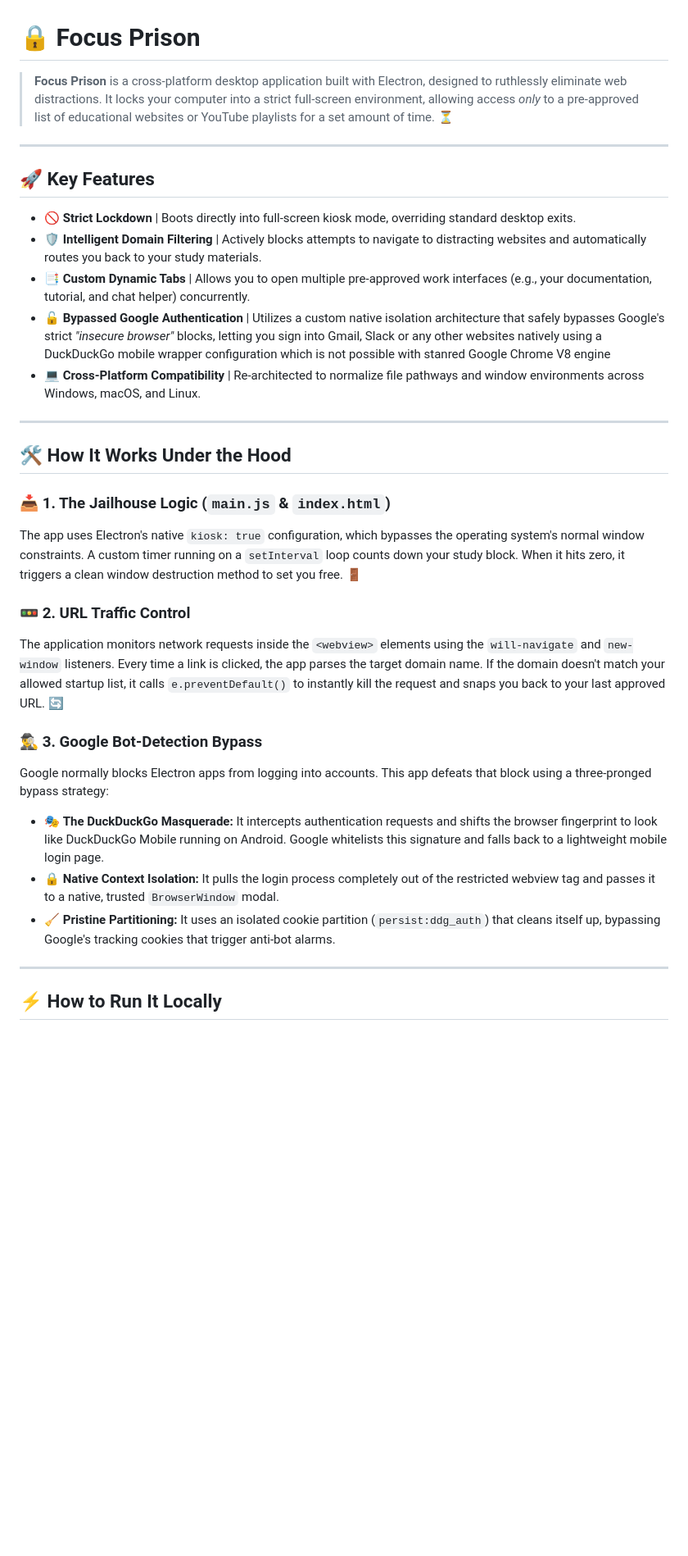
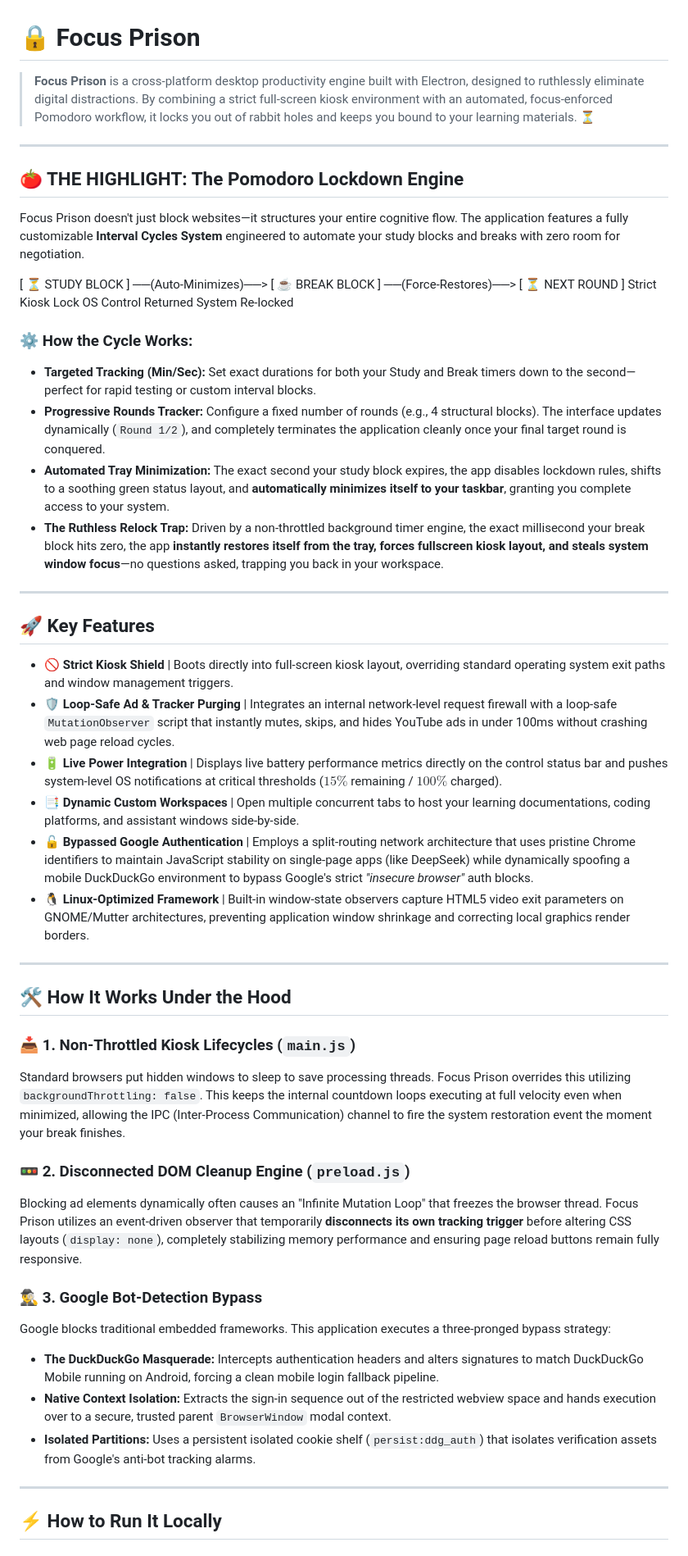
Before and after one commit to Rupayon-Das/focus-prison, a Markdown page: README.md, the part around one of its changes. Shown at 82% size. Drawn GitHub-style; blank space fills up the shorter version.

Commit message:
Revise README for improved clarity and detail
Updated the README to enhance clarity and detail about the application's features and functionalities, including the Pomodoro Lockdown Engine and installation instructions.

```diff
--- a/README.md
+++ b/README.md
@@ -1,32 +1,49 @@
 # 🔒 Focus Prison
 
-> **Focus Prison** is a cross-platform desktop application built with Electron, designed to ruthlessly eliminate web distractions. It locks your computer into a strict full-screen environment, allowing access *only* to a pre-approved list of educational websites or YouTube playlists for a set amount of time. ⏳
+> **Focus Prison** is a cross-platform desktop productivity engine built with Electron, designed to ruthlessly eliminate digital distractions. By combining a strict full-screen kiosk environment with an automated, focus-enforced Pomodoro workflow, it locks you out of rabbit holes and keeps you bound to your learning materials. ⏳
+
+---
+
+## 🍅 THE HIGHLIGHT: The Pomodoro Lockdown Engine
+
+Focus Prison doesn't just block websites—it structures your entire cognitive flow. The application features a fully customizable **Interval Cycles System** engineered to automate your study blocks and breaks with zero room for negotiation.
+
+[ ⏳ STUDY BLOCK ] ──(Auto-Minimizes)──> [ ☕ BREAK BLOCK ] ──(Force-Restores)──> [ ⏳ NEXT ROUND ]
+Strict Kiosk Lock                       OS Control Returned                      System Re-locked
+
+
+### ⚙️ How the Cycle Works:
+* **Targeted Tracking (Min/Sec):** Set exact durations for both your Study and Break timers down to the second—perfect for rapid testing or custom interval blocks.
+* **Progressive Rounds Tracker:** Configure a fixed number of rounds (e.g., 4 structural blocks). The interface updates dynamically (`Round 1/2`), and completely terminates the application cleanly once your final target round is conquered.
+* **Automated Tray Minimization:** The exact second your study block expires, the app disables lockdown rules, shifts to a soothing green status layout, and **automatically minimizes itself to your taskbar**, granting you complete access to your system.
+* **The Ruthless Relock Trap:** Driven by a non-throttled background timer engine, the exact millisecond your break block hits zero, the app **instantly restores itself from the tray, forces fullscreen kiosk layout, and steals system window focus**—no questions asked, trapping you back in your workspace.
 
 ---
 
 ## 🚀 Key Features
 
-* 🚫 **Strict Lockdown** | Boots directly into full-screen kiosk mode, overriding standard desktop exits.
-* 🛡️ **Intelligent Domain Filtering** | Actively blocks attempts to navigate to distracting websites and automatically routes you back to your study materials.
-* 📑 **Custom Dynamic Tabs** | Allows you to open multiple pre-approved work interfaces (e.g., your documentation, tutorial, and chat helper) concurrently.
-* 🔓 **Bypassed Google Authentication** | Utilizes a custom native isolation architecture that safely bypasses Google's strict *"insecure browser"* blocks, letting you sign into Gmail, Slack or any other websites natively using a DuckDuckGo mobile wrapper configuration which is not possible with stanred Google Chrome V8 engine
-* 💻 **Cross-Platform Compatibility** | Re-architected to normalize file pathways and window environments across Windows, macOS, and Linux.
+* 🚫 **Strict Kiosk Shield** | Boots directly into full-screen kiosk layout, overriding standard operating system exit paths and window management triggers.
+* 🛡️ **Loop-Safe Ad & Tracker Purging** | Integrates an internal network-level request firewall with a loop-safe `MutationObserver` script that instantly mutes, skips, and hides YouTube ads in under 100ms without crashing web page reload cycles.
+* 🔋 **Live Power Integration** | Displays live battery performance metrics directly on the control status bar and pushes system-level OS notifications at critical thresholds ($15\%$ remaining / $100\%$ charged).
+* 📑 **Dynamic Custom Workspaces** | Open multiple concurrent tabs to host your learning documentations, coding platforms, and assistant windows side-by-side.
+* 🔓 **Bypassed Google Authentication** | Employs a split-routing network architecture that uses pristine Chrome identifiers to maintain JavaScript stability on single-page apps (like DeepSeek) while dynamically spoofing a mobile DuckDuckGo environment to bypass Google's strict *"insecure browser"* auth blocks.
+* 🐧 **Linux-Optimized Framework** | Built-in window-state observers capture HTML5 video exit parameters on GNOME/Mutter architectures, preventing application window shrinkage and correcting local graphics render borders.
 
 ---
 
 ## 🛠️ How It Works Under the Hood
 
-### 📥 1. The Jailhouse Logic (`main.js` & `index.html`)
-The app uses Electron's native `kiosk: true` configuration, which bypasses the operating system's normal window constraints. A custom timer running on a `setInterval` loop counts down your study block. When it hits zero, it triggers a clean window destruction method to set you free. 🚪
+### 📥 1. Non-Throttled Kiosk Lifecycles (`main.js`)
+Standard browsers put hidden windows to sleep to save processing threads. Focus Prison overrides this utilizing `backgroundThrottling: false`. This keeps the internal countdown loops executing at full velocity even when minimized, allowing the IPC (Inter-Process Communication) channel to fire the system restoration event the moment your break finishes.
 
-### 🚥 2. URL Traffic Control
-The application monitors network requests inside the `<webview>` elements using the `will-navigate` and `new-window` listeners. Every time a link is clicked, the app parses the target domain name. If the domain doesn't match your allowed startup list, it calls `e.preventDefault()` to instantly kill the request and snaps you back to your last approved URL. 🔄
+### 🚥 2. Disconnected DOM Cleanup Engine (`preload.js`)
+Blocking ad elements dynamically often causes an "Infinite Mutation Loop" that freezes the browser thread. Focus Prison utilizes an event-driven observer that temporarily **disconnects its own tracking trigger** before altering CSS layouts (`display: none`), completely stabilizing memory performance and ensuring page reload buttons remain fully responsive.
 
 ### 🕵️‍♂️ 3. Google Bot-Detection Bypass
-Google normally blocks Electron apps from logging into accounts. This app defeats that block using a three-pronged bypass strategy:
-* 🎭 **The DuckDuckGo Masquerade:** It intercepts authentication requests and shifts the browser fingerprint to look like DuckDuckGo Mobile running on Android. Google whitelists this signature and falls back to a lightweight mobile login page.
-* 🔒 **Native Context Isolation:** It pulls the login process completely out of the restricted webview tag and passes it to a native, trusted `BrowserWindow` modal.
-* 🧹 **Pristine Partitioning:** It uses an isolated cookie partition (`persist:ddg_auth`) that cleans itself up, bypassing Google's tracking cookies that trigger anti-bot alarms.
+Google blocks traditional embedded frameworks. This application executes a three-pronged bypass strategy:
+* **The DuckDuckGo Masquerade:** Intercepts authentication headers and alters signatures to match DuckDuckGo Mobile running on Android, forcing a clean mobile login fallback pipeline.
+* **Native Context Isolation:** Extracts the sign-in sequence out of the restricted webview space and hands execution over to a secure, trusted parent `BrowserWindow` modal context.
+* **Isolated Partitions:** Uses a persistent isolated cookie shelf (`persist:ddg_auth`) that isolates verification assets from Google's anti-bot tracking alarms.
 
 ---
 
```
Also changed, not shown: other parts of README.md (+17 -14 lines).
